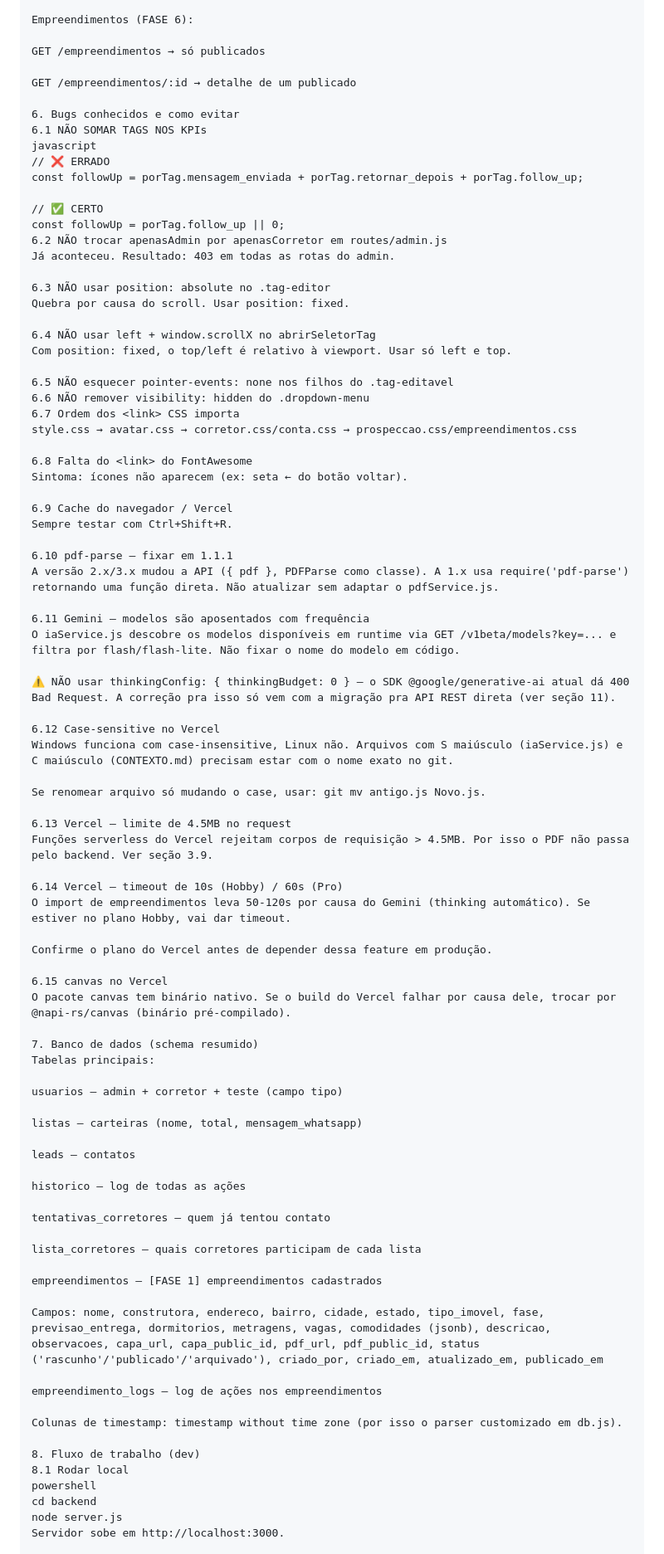
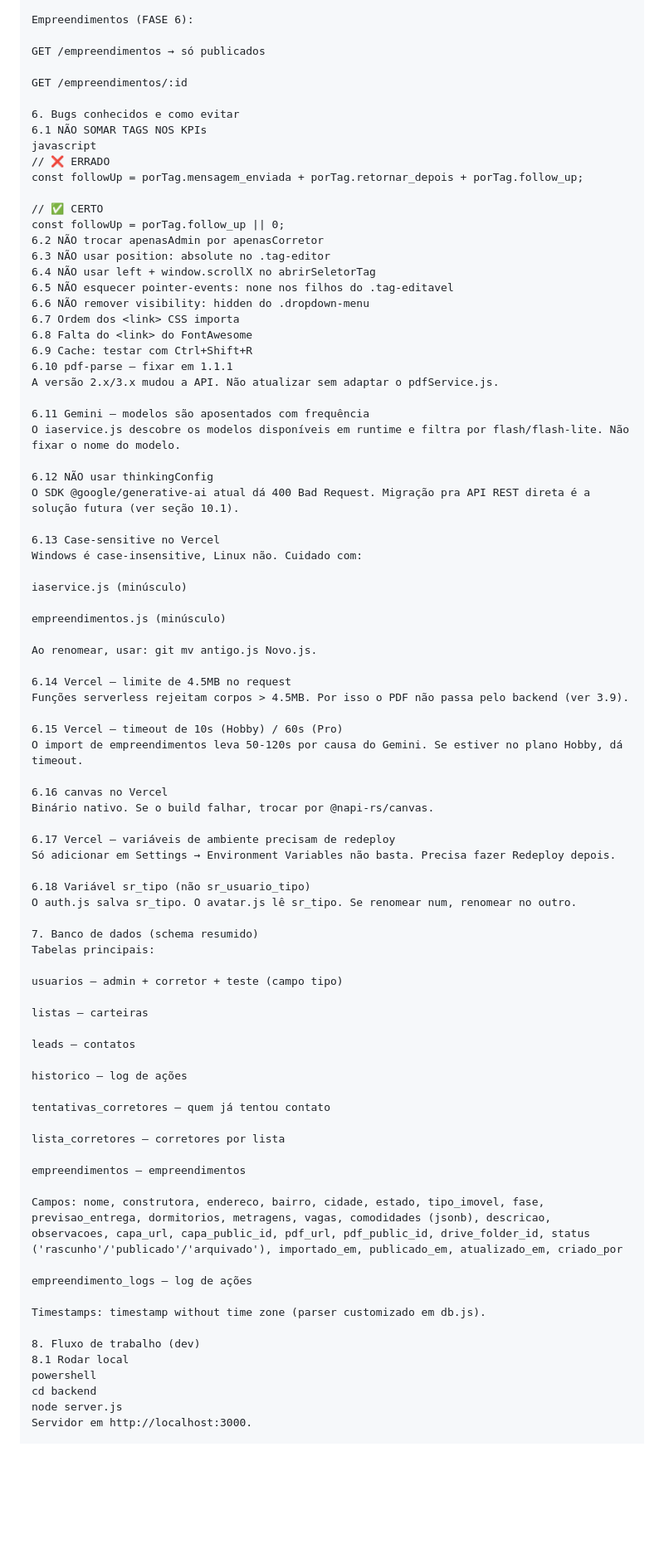
Before and after one commit to rdgoliveirasilva/crm-imobiliaria, a Markdown page: contexto.md, the part around one of its changes. Shown at 83% size. GitHub-like rendering; blank space fills up the shorter version.

```diff
--- a/contexto.md
+++ b/contexto.md
@@ -311,7 +296,7 @@ Empreendimentos (FASE 6):
 
 GET /empreendimentos → só publicados
 
-GET /empreendimentos/:id → detalhe de um publicado
+GET /empreendimentos/:id
 
 6. Bugs conhecidos e como evitar
 6.1 NÃO SOMAR TAGS NOS KPIs
@@ -321,78 +306,75 @@ const followUp = porTag.mensagem_enviada + porTag.retornar_depois + porTag.follo
 
 // ✅ CERTO
 const followUp = porTag.follow_up || 0;
-6.2 NÃO trocar apenasAdmin por apenasCorretor em routes/admin.js
-Já aconteceu. Resultado: 403 em todas as rotas do admin.
-
+6.2 NÃO trocar apenasAdmin por apenasCorretor
 6.3 NÃO usar position: absolute no .tag-editor
-Quebra por causa do scroll. Usar position: fixed.
-
 6.4 NÃO usar left + window.scrollX no abrirSeletorTag
-Com position: fixed, o top/left é relativo à viewport. Usar só left e top.
-
 6.5 NÃO esquecer pointer-events: none nos filhos do .tag-editavel
 6.6 NÃO remover visibility: hidden do .dropdown-menu
 6.7 Ordem dos <link> CSS importa
-style.css → avatar.css → corretor.css/conta.css → prospeccao.css/empreendimentos.css
-
 6.8 Falta do <link> do FontAwesome
-Sintoma: ícones não aparecem (ex: seta ← do botão voltar).
-
-6.9 Cache do navegador / Vercel
-Sempre testar com Ctrl+Shift+R.
-
+6.9 Cache: testar com Ctrl+Shift+R
 6.10 pdf-parse — fixar em 1.1.1
-A versão 2.x/3.x mudou a API ({ pdf }, PDFParse como classe). A 1.x usa require('pdf-parse') retornando uma função direta. Não atualizar sem adaptar o pdfService.js.
+A versão 2.x/3.x mudou a API. Não atualizar sem adaptar o pdfService.js.
 
 6.11 Gemini — modelos são aposentados com frequência
-O iaService.js descobre os modelos disponíveis em runtime via GET /v1beta/models?key=... e filtra por flash/flash-lite. Não fixar o nome do modelo em código.
+O iaservice.js descobre os modelos disponíveis em runtime e filtra por flash/flash-lite. Não fixar o nome do modelo.
 
-⚠️ NÃO usar thinkingConfig: { thinkingBudget: 0 } — o SDK @google/generative-ai atual dá 400 Bad Request. A correção pra isso só vem com a migração pra API REST direta (ver seção 11).
+6.12 NÃO usar thinkingConfig
+O SDK @google/generative-ai atual dá 400 Bad Request. Migração pra API REST direta é a solução futura (ver seção 10.1).
 
-6.12 Case-sensitive no Vercel
-Windows funciona com case-insensitive, Linux não. Arquivos com S maiúsculo (iaService.js) e C maiúsculo (CONTEXTO.md) precisam estar com o nome exato no git.
+6.13 Case-sensitive no Vercel
+Windows é case-insensitive, Linux não. Cuidado com:
 
-Se renomear arquivo só mudando o case, usar: git mv antigo.js Novo.js.
+iaservice.js (minúsculo)
 
-6.13 Vercel — limite de 4.5MB no request
-Funções serverless do Vercel rejeitam corpos de requisição > 4.5MB. Por isso o PDF não passa pelo backend. Ver seção 3.9.
+empreendimentos.js (minúsculo)
 
-6.14 Vercel — timeout de 10s (Hobby) / 60s (Pro)
-O import de empreendimentos leva 50-120s por causa do Gemini (thinking automático). Se estiver no plano Hobby, vai dar timeout.
+Ao renomear, usar: git mv antigo.js Novo.js.
 
-Confirme o plano do Vercel antes de depender dessa feature em produção.
+6.14 Vercel — limite de 4.5MB no request
+Funções serverless rejeitam corpos > 4.5MB. Por isso o PDF não passa pelo backend (ver 3.9).
 
-6.15 canvas no Vercel
-O pacote canvas tem binário nativo. Se o build do Vercel falhar por causa dele, trocar por @napi-rs/canvas (binário pré-compilado).
+6.15 Vercel — timeout de 10s (Hobby) / 60s (Pro)
+O import de empreendimentos leva 50-120s por causa do Gemini. Se estiver no plano Hobby, dá timeout.
+
+6.16 canvas no Vercel
+Binário nativo. Se o build falhar, trocar por @napi-rs/canvas.
+
+6.17 Vercel — variáveis de ambiente precisam de redeploy
+Só adicionar em Settings → Environment Variables não basta. Precisa fazer Redeploy depois.
+
+6.18 Variável sr_tipo (não sr_usuario_tipo)
+O auth.js salva sr_tipo. O avatar.js lê sr_tipo. Se renomear num, renomear no outro.
 
 7. Banco de dados (schema resumido)
 Tabelas principais:
 
 usuarios — admin + corretor + teste (campo tipo)
 
-listas — carteiras (nome, total, mensagem_whatsapp)
+listas — carteiras
 
 leads — contatos
 
-historico — log de todas as ações
+historico — log de ações
 
 tentativas_corretores — quem já tentou contato
 
-lista_corretores — quais corretores participam de cada lista
+lista_corretores — corretores por lista
 
-empreendimentos — [FASE 1] empreendimentos cadastrados
+empreendimentos — empreendimentos
 
-Campos: nome, construtora, endereco, bairro, cidade, estado, tipo_imovel, fase, previsao_entrega, dormitorios, metragens, vagas, comodidades (jsonb), descricao, observacoes, capa_url, capa_public_id, pdf_url, pdf_public_id, status ('rascunho'/'publicado'/'arquivado'), criado_por, criado_em, atualizado_em, publicado_em
+Campos: nome, construtora, endereco, bairro, cidade, estado, tipo_imovel, fase, previsao_entrega, dormitorios, metragens, vagas, comodidades (jsonb), descricao, observacoes, capa_url, capa_public_id, pdf_url, pdf_public_id, drive_folder_id, status ('rascunho'/'publicado'/'arquivado'), importado_em, publicado_em, atualizado_em, criado_por
 
-empreendimento_logs — log de ações nos empreendimentos
+empreendimento_logs — log de ações
 
-Colunas de timestamp: timestamp without time zone (por isso o parser customizado em db.js).
+Timestamps: timestamp without time zone (parser customizado em db.js).
 
 8. Fluxo de trabalho (dev)
 8.1 Rodar local
 powershell
 cd backend
 node server.js
-Servidor sobe em http://localhost:3000.
+Servidor em http://localhost:3000.
 
 8.2 Branches
```
Also changed, not shown: other parts of contexto.md (+107 -114 lines).
